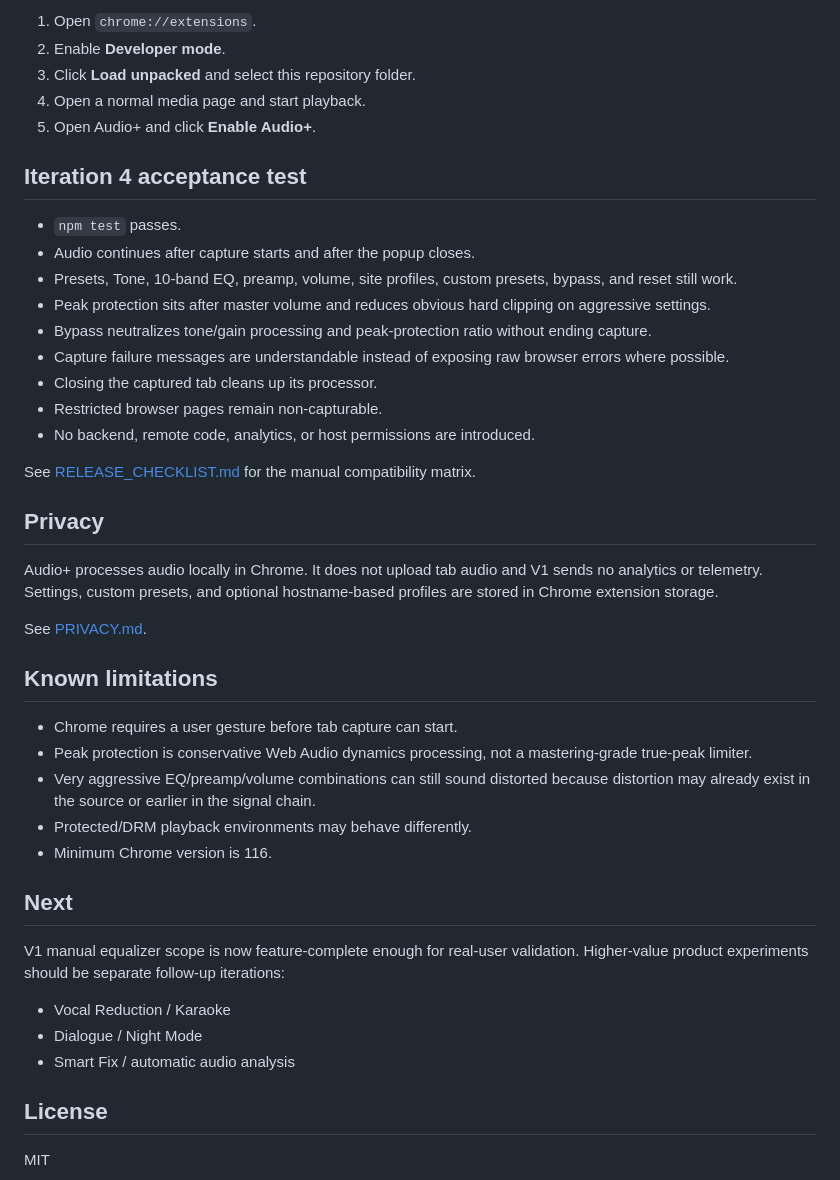
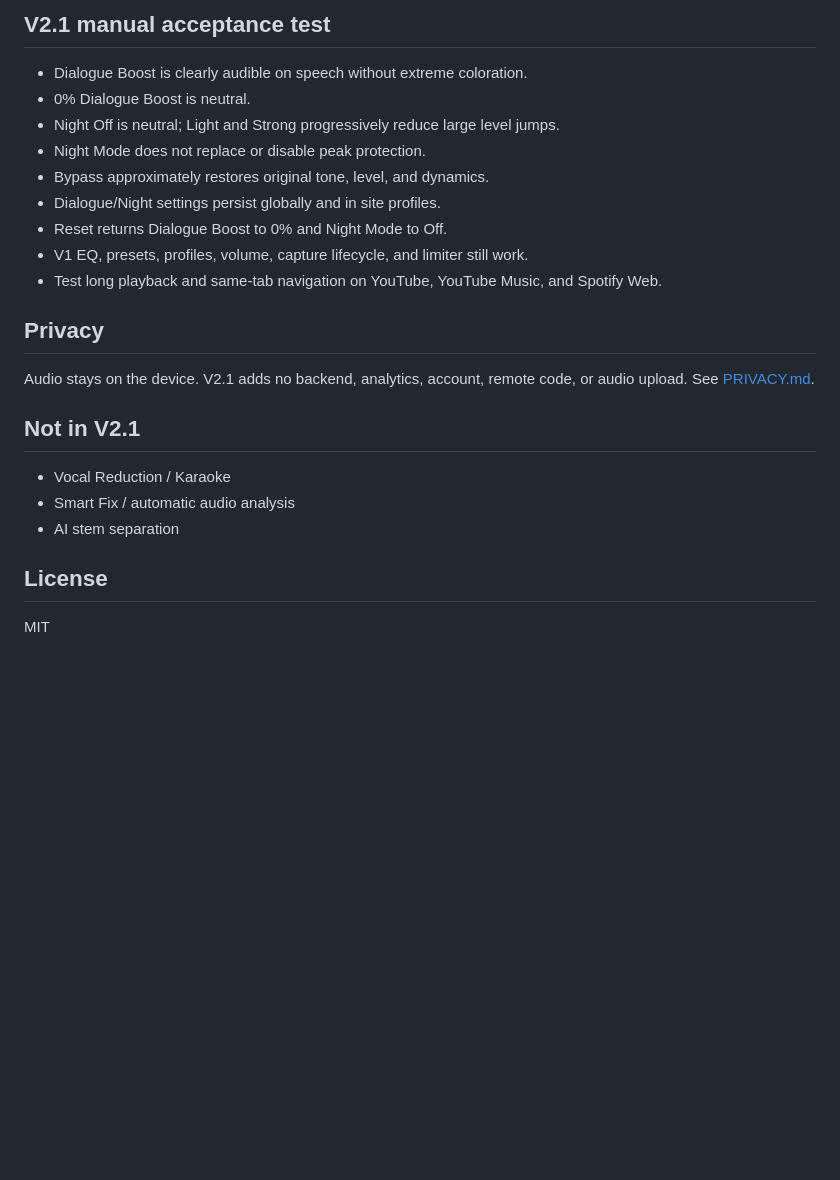
Before and after one commit to ylnyorulmaz/audioplus, a Markdown page: README.md, the part around one of its changes. Rendered like a GitHub page; blank space fills up the shorter version.

```diff
--- a/README.md
+++ b/README.md
@@ -77,45 +69,25 @@ Then:
 
-1. Open `chrome://extensions`.
-2. Enable **Developer mode**.
-3. Click **Load unpacked** and select this repository folder.
-4. Open a normal media page and start playback.
-5. Open Audio+ and click **Enable Audio+**.
+## V2.1 manual acceptance test
 
-## Iteration 4 acceptance test
-
-- `npm test` passes.
-- Audio continues after capture starts and after the popup closes.
-- Presets, Tone, 10-band EQ, preamp, volume, site profiles, custom presets, bypass, and reset still work.
-- Peak protection sits after master volume and reduces obvious hard clipping on aggressive settings.
-- Bypass neutralizes tone/gain processing and peak-protection ratio without ending capture.
-- Capture failure messages are understandable instead of exposing raw browser errors where possible.
-- Closing the captured tab cleans up its processor.
-- Restricted browser pages remain non-capturable.
-- No backend, remote code, analytics, or host permissions are introduced.
-
-See [RELEASE_CHECKLIST.md](RELEASE_CHECKLIST.md) for the manual compatibility matrix.
+- Dialogue Boost is clearly audible on speech without extreme coloration.
+- 0% Dialogue Boost is neutral.
+- Night Off is neutral; Light and Strong progressively reduce large level jumps.
+- Night Mode does not replace or disable peak protection.
+- Bypass approximately restores original tone, level, and dynamics.
+- Dialogue/Night settings persist globally and in site profiles.
+- Reset returns Dialogue Boost to 0% and Night Mode to Off.
+- V1 EQ, presets, profiles, volume, capture lifecycle, and limiter still work.
+- Test long playback and same-tab navigation on YouTube, YouTube Music, and Spotify Web.
 
 ## Privacy
 
-Audio+ processes audio locally in Chrome. It does not upload tab audio and V1 sends no analytics or telemetry. Settings, custom presets, and optional hostname-based profiles are stored in Chrome extension storage.
+Audio stays on the device. V2.1 adds no backend, analytics, account, remote code, or audio upload. See [PRIVACY.md](PRIVACY.md).
 
-See [PRIVACY.md](PRIVACY.md).
-
-## Known limitations
-
-- Chrome requires a user gesture before tab capture can start.
-- Peak protection is conservative Web Audio dynamics processing, not a mastering-grade true-peak limiter.
-- Very aggressive EQ/preamp/volume combinations can still sound distorted because distortion may already exist in the source or earlier in the signal chain.
-- Protected/DRM playback environments may behave differently.
-- Minimum Chrome version is 116.
-
-## Next
-
-V1 manual equalizer scope is now feature-complete enough for real-user validation. Higher-value product experiments should be separate follow-up iterations:
+## Not in V2.1
 
 - Vocal Reduction / Karaoke
-- Dialogue / Night Mode
 - Smart Fix / automatic audio analysis
+- AI stem separation
 
 ## License
 
```
Also changed, not shown: other parts of README.md (+43 -51 lines).
